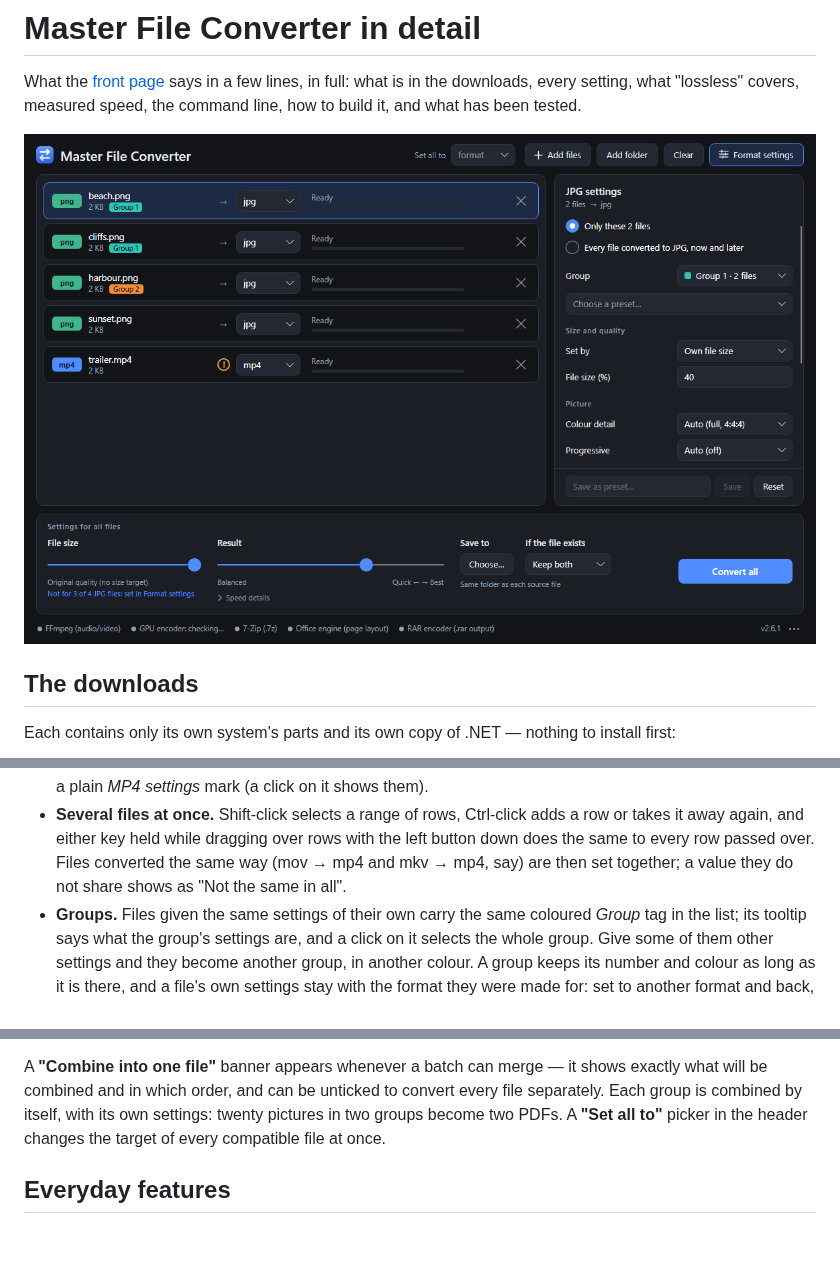
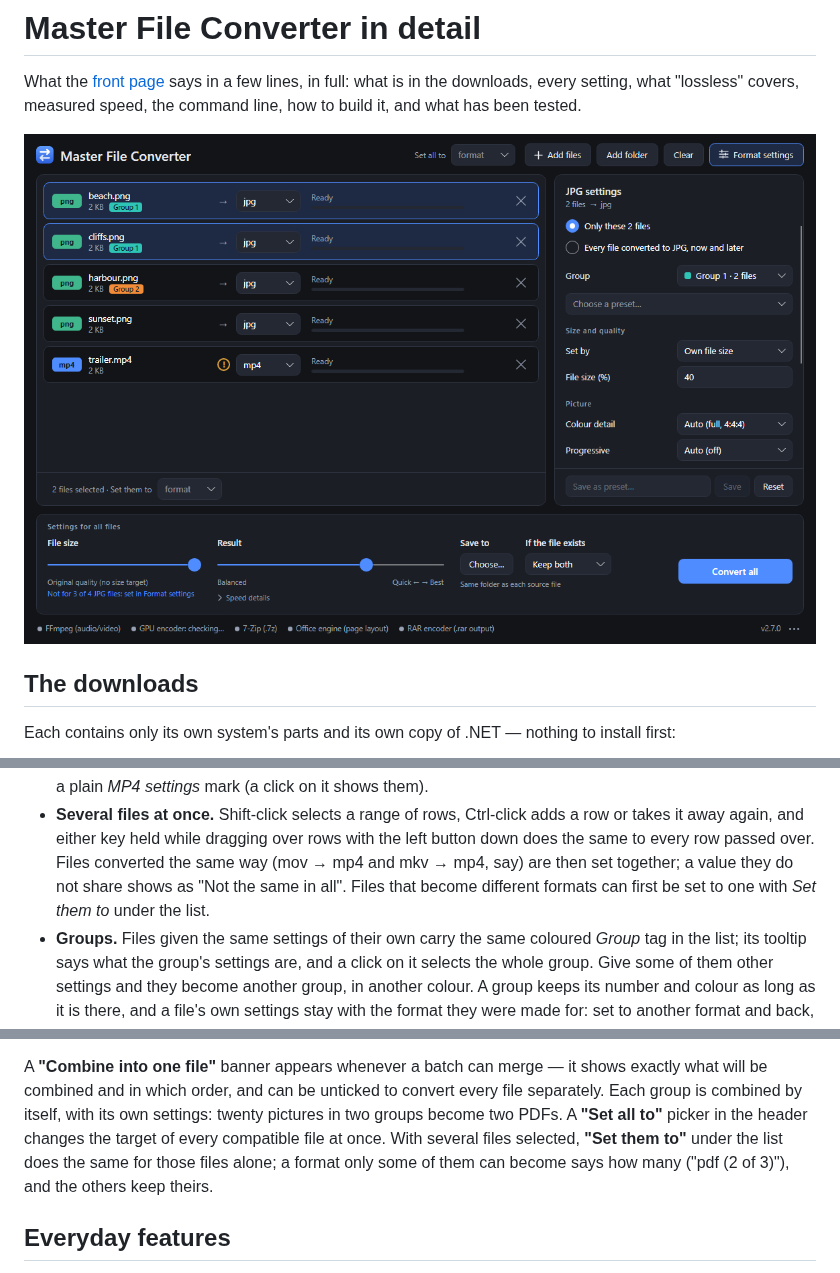
Before and after one commit to ZeronTwoi/MasterFileConverter, a Markdown page: docs/details.md, 3 parts joined by grey strips. Rendered like a GitHub page; pictures changed too: docs/screenshots/format-settings.png; blank space fills up the shorter version.

```diff
--- a/docs/details.md
+++ b/docs/details.md
@@ -223,7 +223,8 @@ instead) and **Use GPU**.
 - **Several files at once.** Shift-click selects a range of rows, Ctrl-click adds a row or takes
   it away again, and either key held while dragging over rows with the left button down does
   the same to every row passed over. Files converted the same way (mov → mp4 and mkv → mp4, say)
-  are then set together; a value they do not share shows as "Not the same in all".
+  are then set together; a value they do not share shows as "Not the same in all". Files that
+  become different formats can first be set to one with *Set them to* under the list.
 - **Groups.** Files given the same settings of their own carry the same coloured *Group* tag in
   the list; its tooltip says what the group's settings are, and a click on it selects the whole
   group. Give some of them other settings and they become another group, in another colour. A
@@ -355,7 +356,9 @@ A **"Combine into one file"** banner appears whenever a batch can merge — it
 shows exactly what will be combined and in which order, and can be unticked to
 convert every file separately. Each group is combined by itself, with its own
 settings: twenty pictures in two groups become two PDFs. A **"Set all to"** picker
-in the header changes the target of every compatible file at once.
+in the header changes the target of every compatible file at once. With several files
+selected, **"Set them to"** under the list does the same for those files alone; a format only
+some of them can become says how many ("pdf (2 of 3)"), and the others keep theirs.
 
 ## Everyday features
 
```
Also changed, not shown: CHANGELOG.md (+9 -0 lines), docs/screenshots/light-theme.png, docs/screenshots/main-window.png, 6 other files.
